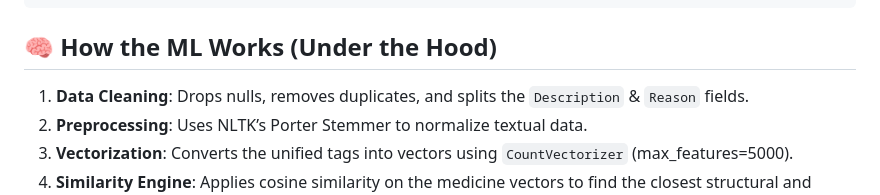
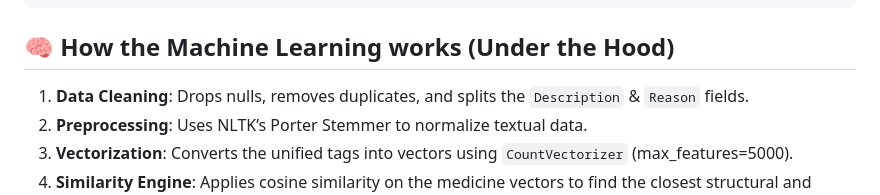
Before and after one commit to Vartika-l7/CuraLink, a Markdown page: README.md, the part around the change. GitHub-like rendering.

Commit message:
Update section titles and improve clarity

````diff
--- a/README.md
+++ b/README.md
@@ -78,7 +78,7 @@ CuraLink/medicos-main/
     └── y.png              # CuraLink AI Logo
 ```
 
-## 🧠 How the ML Works (Under the Hood)
+## 🧠 How the Machine Learning works (Under the Hood)
 1. **Data Cleaning**: Drops nulls, removes duplicates, and splits the `Description` & `Reason` fields.
 2. **Preprocessing**: Uses NLTK’s Porter Stemmer to normalize textual data.
 3. **Vectorization**: Converts the unified tags into vectors using `CountVectorizer` (max_features=5000).
````
